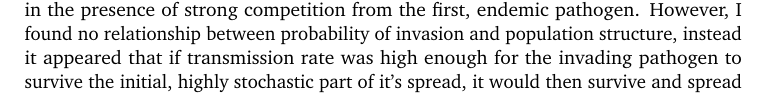
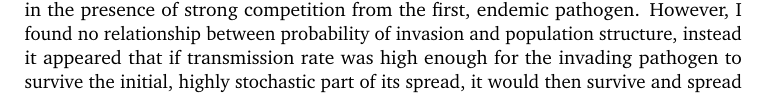
Before and after one commit to timcdlucas/PhDThesis, a LaTeX paper (discussion_draft.tex, which reads Discussion.tex): part of page 1 of 9, cut so that both start at the same text. Compiled offline with pdfLaTeX.

Commit message:
Fix all  errors

```diff
--- a/Discussion.tex
+++ b/Discussion.tex
@@ -48,7 +48,7 @@ This relationship was of similar strength, and at least as likely to be in the b
 While the results from Chapter~\ref{ch:empirical} suggest that there is a relationship between population structure and pathogen richness, comparative studies like these cannot identify which specific mechanisms maintain high pathogen richness.
 To examine this I developed a model of two recently diverged---and therefore identical---pathogen lineages competing in a metapopulation \emph{i.e.} a population of large bat colonies with limited movement between them (Chapter~\ref{ch:sims1}).
 I tested whether population structure (specifically network topology and dispersal rate) allowed a second pathogen to invade and persist in the presence of strong competition from the first, endemic pathogen.
-However, I found no relationship between probability of invasion and population structure, instead it appeared that if transmission rate was high enough for the invading pathogen to survive the initial, highly stochastic part of it's spread, it would then survive and spread throughout the metapopulation irregardless of how structured it was.
+However, I found no relationship between probability of invasion and population structure, instead it appeared that if transmission rate was high enough for the invading pathogen to survive the initial, highly stochastic part of its spread, it would then survive and spread throughout the metapopulation irregardless of how structured it was.
 This imples that local dynamics, defined in part by colony size, are controlling disease invasion and that a different mechanism must be causing the relationship seen in Chapter~\ref{ch:empirical}.
 
 
```
Also changed, not shown: 1 other file.
